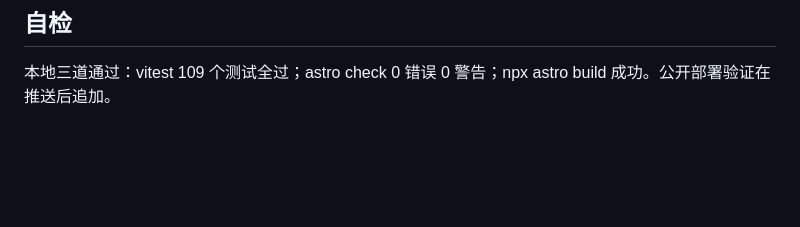
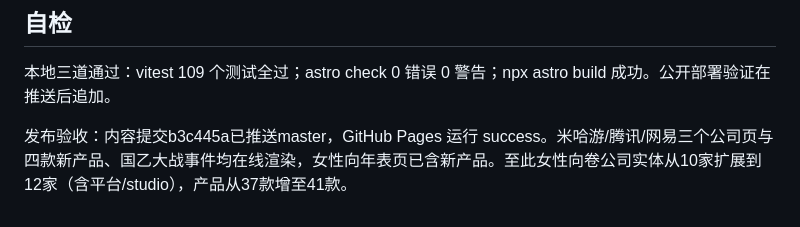
Before and after one commit to lllzccc/AIGamehistory, a Markdown page: docs/research/female-expansion-2026-10-14.md, the part around the change. Drawn GitHub-style; blank space fills up the shorter version.

Commit message:
Record expansion deployment verification

```diff
--- a/docs/research/female-expansion-2026-10-14.md
+++ b/docs/research/female-expansion-2026-10-14.md
@@ -33,3 +33,5 @@ Tears of Themis 与光夜流轉各地区版本日期 → 两款网易乙游官
 ## 自检
 
 本地三道通过：vitest 109 个测试全过；astro check 0 错误 0 警告；npx astro build 成功。公开部署验证在推送后追加。
+
+发布验收：内容提交b3c445a已推送master，GitHub Pages 运行 success。米哈游/腾讯/网易三个公司页与四款新产品、国乙大战事件均在线渲染，女性向年表页已含新产品。至此女性向卷公司实体从10家扩展到12家（含平台/studio），产品从37款增至41款。
```
